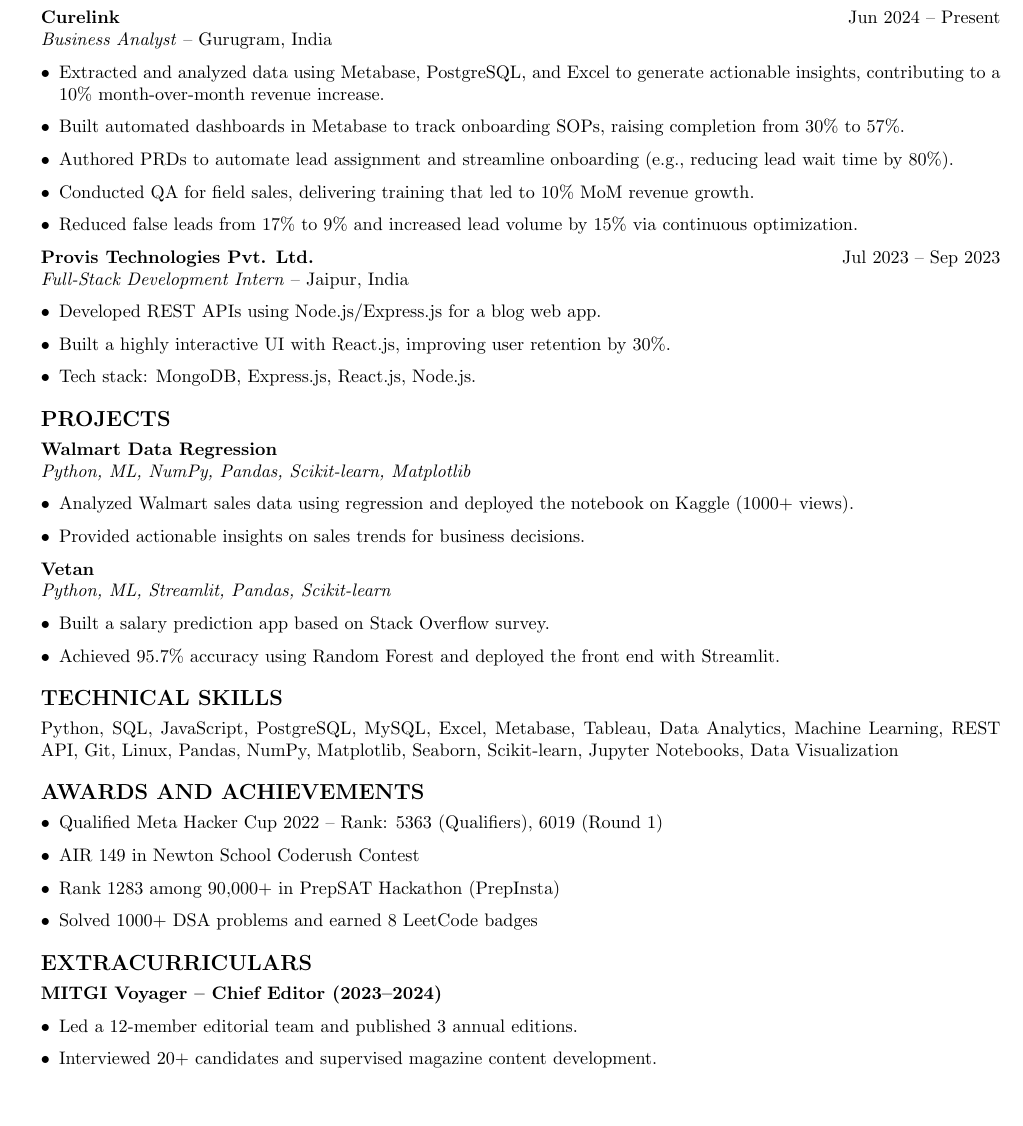
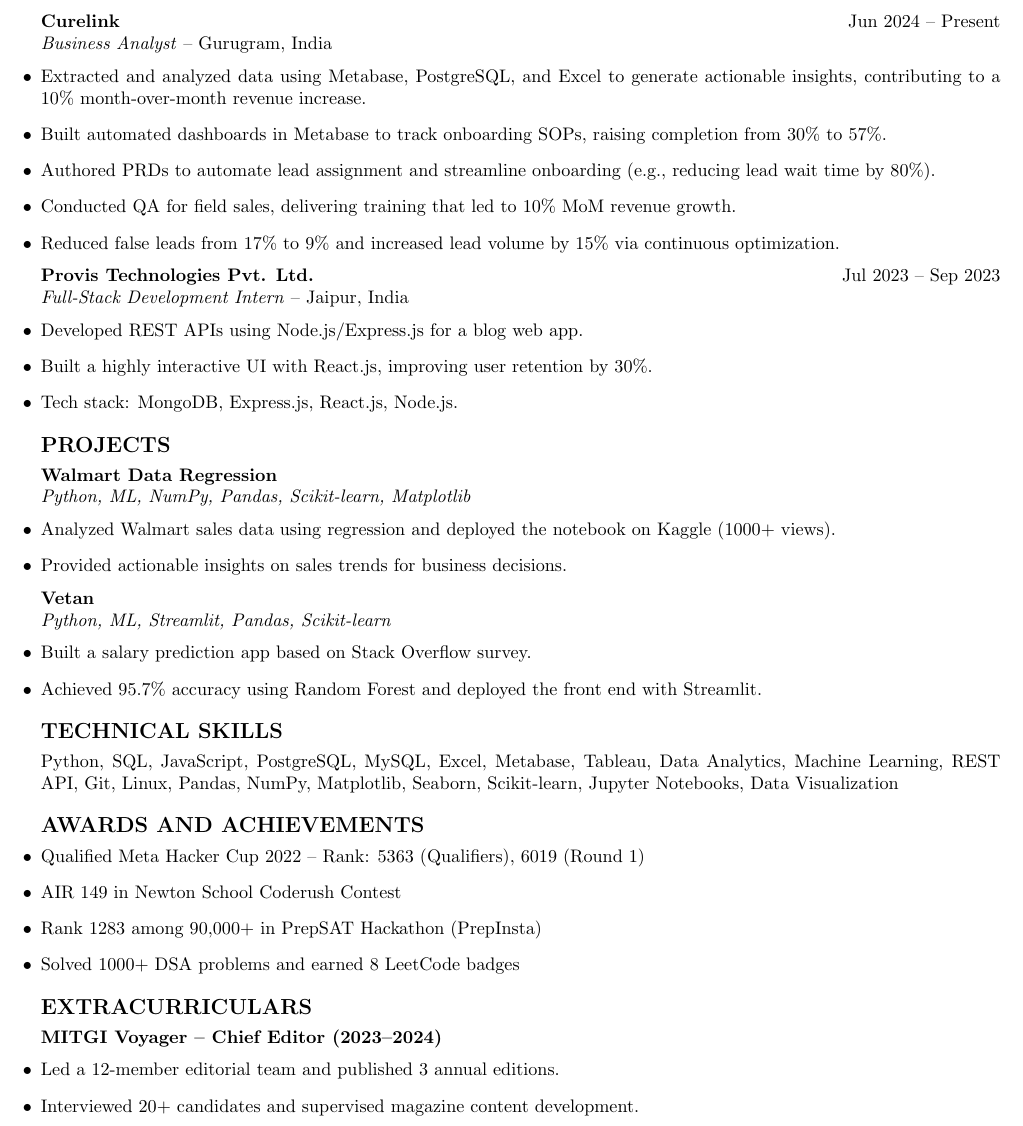
Before and after one commit to ShauryaSarswat/resumefiler, a LaTeX document (shaurya_sarswat.tex): part of the page, cut so that both start at the same text, the shorter picture padded with empty space. Compiled offline with pdfLaTeX.

Commit message:
Update shaurya_sarswat.tex

```diff
--- a/shaurya_sarswat.tex
+++ b/shaurya_sarswat.tex
@@ -45,7 +45,7 @@
 
 \textbf{Curelink} \hfill Jun 2024 – Present \\
 \textit{Business Analyst} – Gurugram, India
-\begin{itemize}[left=0pt]
+\begin{itemize}[itemsep=2pt, leftmargin=0pt]
     \item Extracted and analyzed data using Metabase, PostgreSQL, and Excel to generate actionable insights, contributing to a 10\% month-over-month revenue increase.
     \item Built automated dashboards in Metabase to track onboarding SOPs, raising completion from 30\% to 57\%.
     \item Authored PRDs to automate lead assignment and streamline onboarding (e.g., reducing lead wait time by 80\%).
@@ -55,7 +55,7 @@
 
 \textbf{Provis Technologies Pvt. Ltd.} \hfill Jul 2023 – Sep 2023 \\
 \textit{Full-Stack Development Intern} – Jaipur, India
-\begin{itemize}[left=0pt]
+\begin{itemize}[itemsep=2pt, leftmargin=0pt]
     \item Developed REST APIs using Node.js/Express.js for a blog web app.
     \item Built a highly interactive UI with React.js, improving user retention by 30\%.
     \item Tech stack: MongoDB, Express.js, React.js, Node.js.
@@ -65,14 +65,14 @@
 
 \textbf{Walmart Data Regression} \\
 \textit{Python, ML, NumPy, Pandas, Scikit-learn, Matplotlib}
-\begin{itemize}[left=0pt]
+\begin{itemize}[itemsep=2pt, leftmargin=0pt]
     \item Analyzed Walmart sales data using regression and deployed the notebook on Kaggle (1000+ views).
     \item Provided actionable insights on sales trends for business decisions.
 \end{itemize}
 
 \textbf{Vetan} \\
 \textit{Python, ML, Streamlit, Pandas, Scikit-learn}
-\begin{itemize}[left=0pt]
+\begin{itemize}[itemsep=2pt, leftmargin=0pt]
     \item Built a salary prediction app based on Stack Overflow survey.
     \item Achieved 95.7\% accuracy using Random Forest and deployed the front end with Streamlit.
 \end{itemize}
@@ -81,7 +81,7 @@
 Python, SQL, JavaScript, PostgreSQL, MySQL, Excel, Metabase, Tableau, Data Analytics, Machine Learning, REST API, Git, Linux, Pandas, NumPy, Matplotlib, Seaborn, Scikit-learn, Jupyter Notebooks, Data Visualization
 
 \section*{Awards and Achievements}
-\begin{itemize}[left=0pt]
+\begin{itemize}[itemsep=2pt, leftmargin=0pt]
     \item Qualified Meta Hacker Cup 2022 – Rank: 5363 (Qualifiers), 6019 (Round 1)
     \item AIR 149 in Newton School Coderush Contest
     \item Rank 1283 among 90,000+ in PrepSAT Hackathon (PrepInsta)
@@ -90,7 +90,7 @@
 
 \section*{Extracurriculars}
 \textbf{MITGI Voyager – Chief Editor (2023–2024)}
-\begin{itemize}[left=0pt]
+\begin{itemize}[itemsep=2pt, leftmargin=0pt]
     \item Led a 12-member editorial team and published 3 annual editions.
     \item Interviewed 20+ candidates and supervised magazine content development.
 \end{itemize}
```
